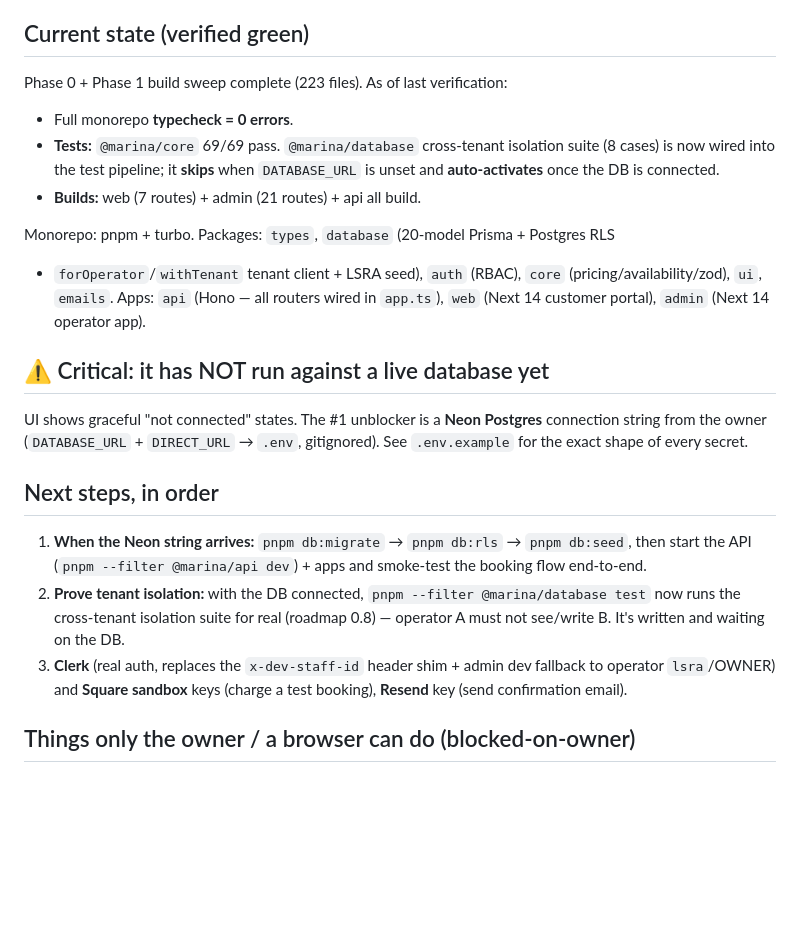
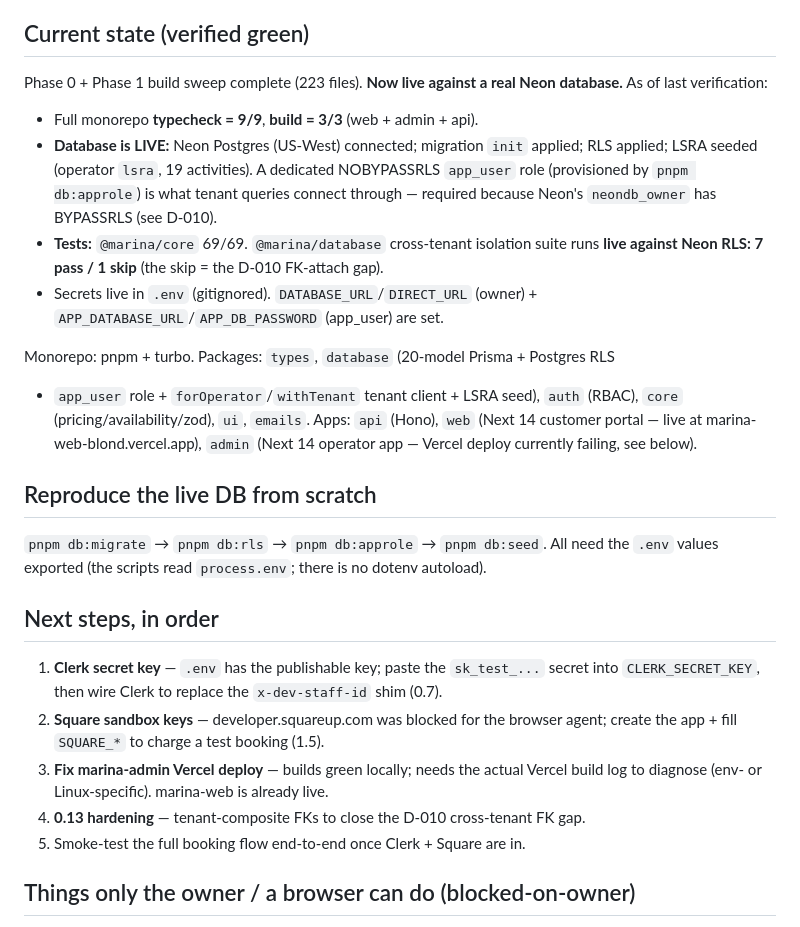
Before and after one commit to Dukotah/marina-booking-platform, a Markdown page: docs/HANDOFF.md, the part around the change. Rendered like a GitHub page; blank space fills up the shorter version.

Commit message:
docs: update HANDOFF — database is live (Neon + app_user role)
Co-Authored-By: Claude Opus 4.8 (1M context) <noreply@anthropic.com>

```diff
--- a/docs/HANDOFF.md
+++ b/docs/HANDOFF.md
@@ -21,36 +21,40 @@ to sell.
 
 ## Current state (verified green)
 
-Phase 0 + Phase 1 build sweep complete (223 files). As of last verification:
+Phase 0 + Phase 1 build sweep complete (223 files). **Now live against a real Neon
+database.** As of last verification:
 
-- Full monorepo **typecheck = 0 errors**.
-- **Tests:** `@marina/core` 69/69 pass. `@marina/database` cross-tenant isolation
-  suite (8 cases) is now wired into the test pipeline; it **skips** when
-  `DATABASE_URL` is unset and **auto-activates** once the DB is connected.
-- **Builds:** web (7 routes) + admin (21 routes) + api all build.
+- Full monorepo **typecheck = 9/9**, **build = 3/3** (web + admin + api).
+- **Database is LIVE:** Neon Postgres (US-West) connected; migration `init` applied;
+  RLS applied; LSRA seeded (operator `lsra`, 19 activities). A dedicated NOBYPASSRLS
+  `app_user` role (provisioned by `pnpm db:approle`) is what tenant queries connect
+  through — required because Neon's `neondb_owner` has BYPASSRLS (see D-010).
+- **Tests:** `@marina/core` 69/69. `@marina/database` cross-tenant isolation suite runs
+  **live against Neon RLS: 7 pass / 1 skip** (the skip = the D-010 FK-attach gap).
+- Secrets live in `.env` (gitignored). `DATABASE_URL`/`DIRECT_URL` (owner) +
+  `APP_DATABASE_URL`/`APP_DB_PASSWORD` (app_user) are set.
 
 Monorepo: pnpm + turbo. Packages: `types`, `database` (20-model Prisma + Postgres RLS
-+ `forOperator`/`withTenant` tenant client + LSRA seed), `auth` (RBAC), `core`
-(pricing/availability/zod), `ui`, `emails`. Apps: `api` (Hono — all routers wired in
-`app.ts`), `web` (Next 14 customer portal), `admin` (Next 14 operator app).
++ `app_user` role + `forOperator`/`withTenant` tenant client + LSRA seed), `auth`
+(RBAC), `core` (pricing/availability/zod), `ui`, `emails`. Apps: `api` (Hono), `web`
+(Next 14 customer portal — live at marina-web-blond.vercel.app), `admin` (Next 14
+operator app — Vercel deploy currently failing, see below).
 
-## ⚠️ Critical: it has NOT run against a live database yet
+## Reproduce the live DB from scratch
 
-UI shows graceful "not connected" states. The #1 unblocker is a **Neon Postgres**
-connection string from the owner (`DATABASE_URL` + `DIRECT_URL` → `.env`, gitignored).
-See `.env.example` for the exact shape of every secret.
+`pnpm db:migrate` → `pnpm db:rls` → `pnpm db:approle` → `pnpm db:seed`. All need the
+`.env` values exported (the scripts read `process.env`; there is no dotenv autoload).
 
 ## Next steps, in order
 
-1. **When the Neon string arrives:** `pnpm db:migrate` → `pnpm db:rls` →
-   `pnpm db:seed`, then start the API (`pnpm --filter @marina/api dev`) + apps and
-   smoke-test the booking flow end-to-end.
-2. **Prove tenant isolation:** with the DB connected, `pnpm --filter @marina/database
-   test` now runs the cross-tenant isolation suite for real (roadmap 0.8) — operator A
-   must not see/write B. It's written and waiting on the DB.
-3. **Clerk** (real auth, replaces the `x-dev-staff-id` header shim + admin dev fallback
-   to operator `lsra`/OWNER) and **Square sandbox** keys (charge a test booking),
-   **Resend** key (send confirmation email).
+1. **Clerk secret key** — `.env` has the publishable key; paste the `sk_test_...` secret
+   into `CLERK_SECRET_KEY`, then wire Clerk to replace the `x-dev-staff-id` shim (0.7).
+2. **Square sandbox keys** — developer.squareup.com was blocked for the browser agent;
+   create the app + fill `SQUARE_*` to charge a test booking (1.5).
+3. **Fix marina-admin Vercel deploy** — builds green locally; needs the actual Vercel
+   build log to diagnose (env- or Linux-specific). marina-web is already live.
+4. **0.13 hardening** — tenant-composite FKs to close the D-010 cross-tenant FK gap.
+5. Smoke-test the full booking flow end-to-end once Clerk + Square are in.
 
 ## Things only the owner / a browser can do (blocked-on-owner)
 
```
